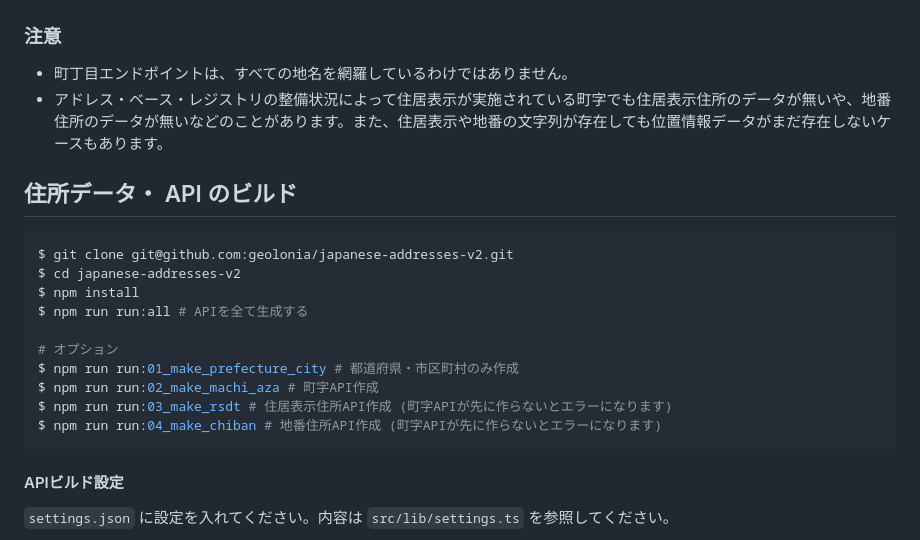
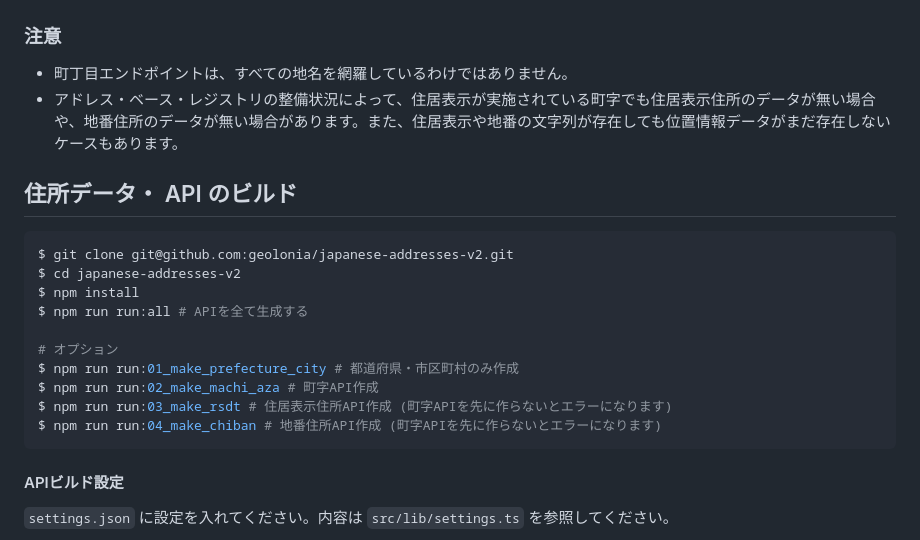
Before and after one commit to geolonia/japanese-addresses-v2, a Markdown page: README.md, the part around one of its changes. GitHub-like rendering.

````diff
--- a/README.md
+++ b/README.md
@@ -74,7 +74,7 @@ https://japanese-addresses-v2.geoloniamaps.com/api/ja/<都道府県名>/<市区
 ### 注意
 
 * 町丁目エンドポイントは、すべての地名を網羅しているわけではありません。
-* アドレス・ベース・レジストリの整備状況によって住居表示が実施されている町字でも住居表示住所のデータが無いや、地番住所のデータが無いなどのことがあります。また、住居表示や地番の文字列が存在しても位置情報データがまだ存在しないケースもあります。
+* アドレス・ベース・レジストリの整備状況によって、住居表示が実施されている町字でも住居表示住所のデータが無い場合や、地番住所のデータが無い場合があります。また、住居表示や地番の文字列が存在しても位置情報データがまだ存在しないケースもあります。
 
 ## 住所データ・ API のビルド
 
@@ -87,8 +87,8 @@ $ npm run run:all # APIを全て生成する
 # オプション
 $ npm run run:01_make_prefecture_city # 都道府県・市区町村のみ作成
 $ npm run run:02_make_machi_aza # 町字API作成
-$ npm run run:03_make_rsdt # 住居表示住所API作成 (町字APIが先に作らないとエラーになります)
-$ npm run run:04_make_chiban # 地番住所API作成 (町字APIが先に作らないとエラーになります)
+$ npm run run:03_make_rsdt # 住居表示住所API作成 (町字APIを先に作らないとエラーになります)
+$ npm run run:04_make_chiban # 地番住所API作成 (町字APIを先に作らないとエラーになります)
 ```
 
 #### APIビルド設定
````
Also changed, not shown: other parts of README.md (+9 -20 lines).
